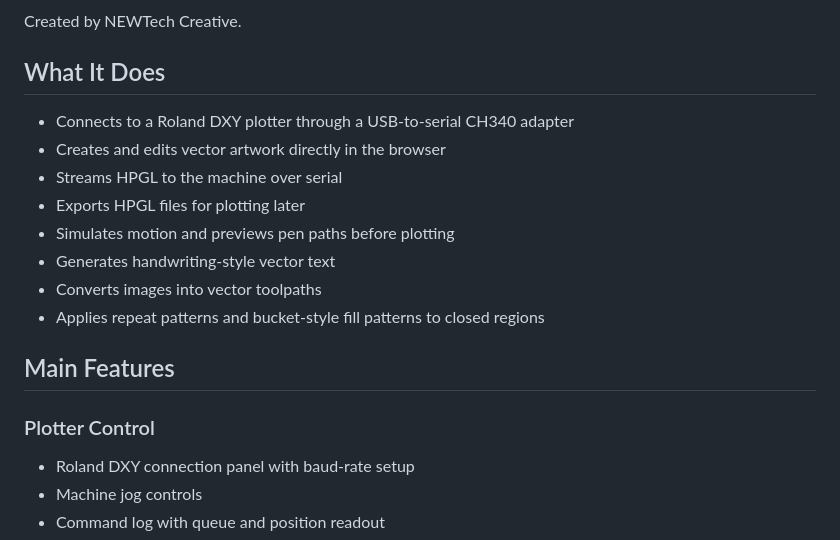
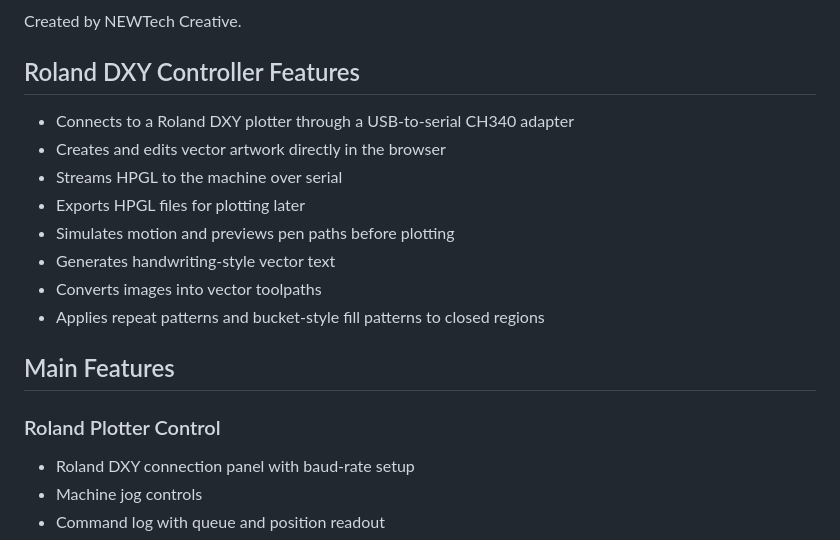
Before and after one commit to NEWTech-Creative/Roland-DXY-Plotter-WebUI, a Markdown page: README.md, the part around one of its changes. Drawn GitHub-style.

```diff
--- a/README.md
+++ b/README.md
@@ -8,7 +8,7 @@ This project brings a more visual workflow to the Roland DXY series by combining
 
 Created by NEWTech Creative.
 
-## What It Does
+## Roland DXY Controller Features
 
 - Connects to a Roland DXY plotter through a USB-to-serial CH340 adapter
 - Creates and edits vector artwork directly in the browser
@@ -21,7 +21,7 @@ Created by NEWTech Creative.
 
 ## Main Features
 
-### Plotter Control
+### Roland Plotter Control
 
 - Roland DXY connection panel with baud-rate setup
 - Machine jog controls
```
Also changed, not shown: other parts of README.md (+25 -7 lines).
